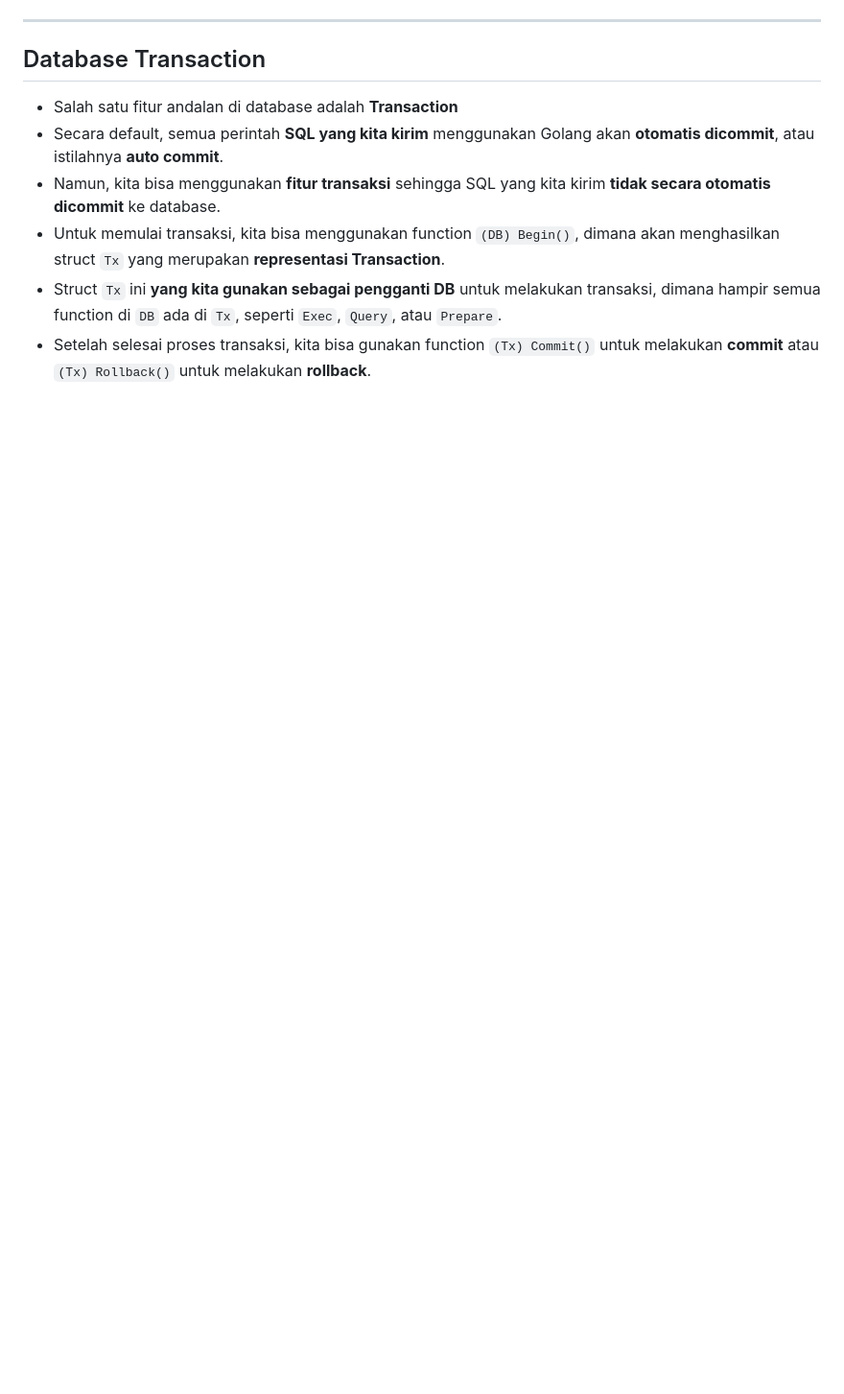
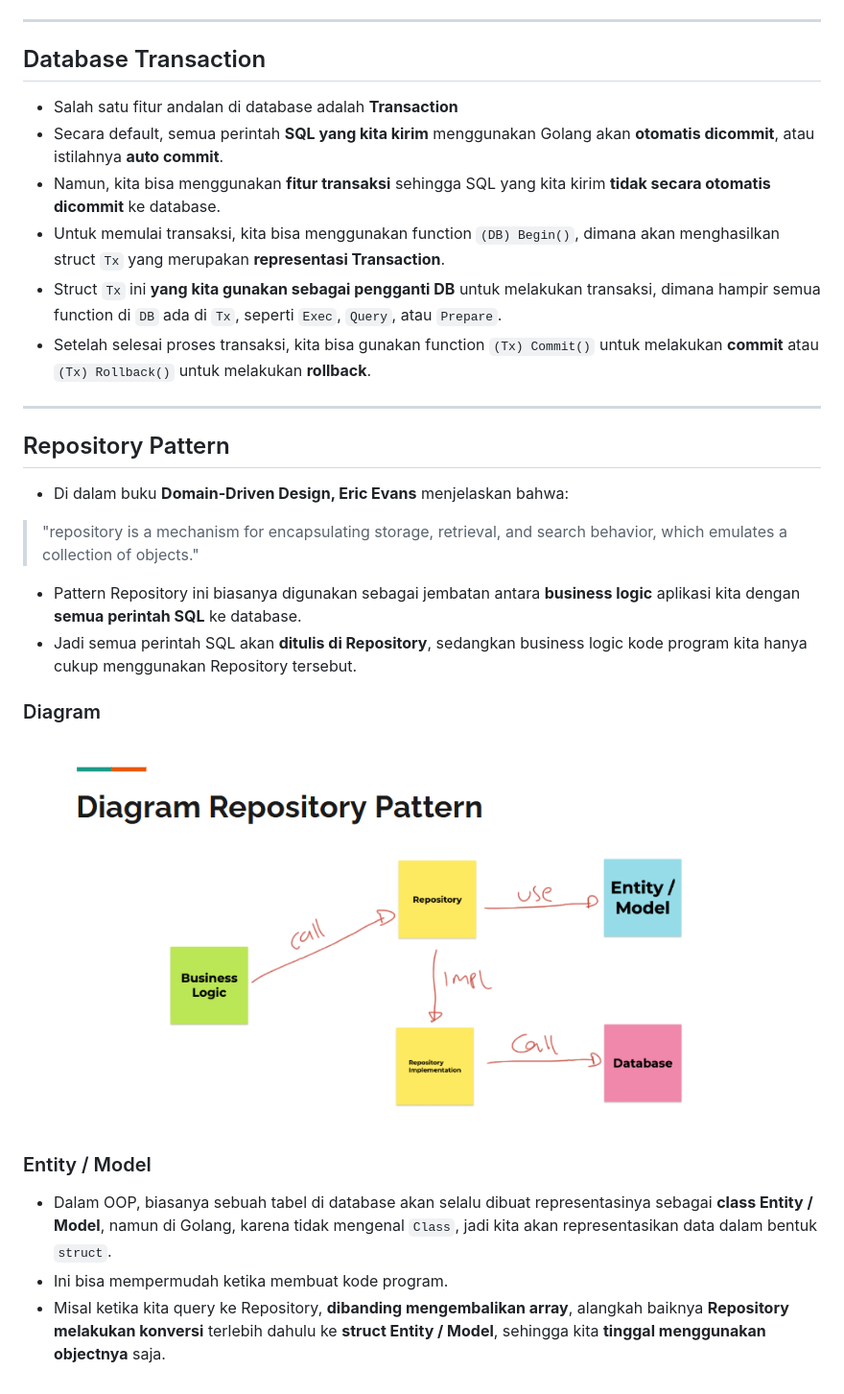
Before and after one commit to canonflow/tutorial-golang-pzn, a Markdown page: 07 - golang mysql/README.md, the part around the change. Shown at 96% size. Rendered like a GitHub page; pictures changed too: 07 - golang mysql/assets/1.png (added); blank space fills up the shorter version.

Commit message:
feat(07): repository pattern

```diff
--- a/07 - golang mysql/database-mysql.md
+++ b/07 - golang mysql/README.md
@@ -128,3 +128,19 @@ query_insert := "INSERT INTO user(username, password) VALUES(?, ?);"
 - Untuk memulai transaksi, kita bisa menggunakan function `(DB) Begin()`, dimana akan menghasilkan struct `Tx` yang merupakan **representasi Transaction**.
 - Struct `Tx` ini **yang kita gunakan sebagai pengganti DB** untuk melakukan transaksi, dimana hampir semua function di `DB` ada di `Tx`, seperti `Exec`, `Query`, atau `Prepare`.
 - Setelah selesai proses transaksi, kita bisa gunakan function `(Tx) Commit()` untuk melakukan **commit** atau `(Tx) Rollback()` untuk melakukan **rollback**.
+
+---
+
+## Repository Pattern
+- Di dalam buku **Domain-Driven Design, Eric Evans** menjelaskan bahwa:
+> "repository is a mechanism for encapsulating storage, retrieval, and search behavior, which emulates a collection of objects."
+- Pattern Repository ini biasanya digunakan sebagai jembatan antara **business logic** aplikasi kita dengan **semua perintah SQL** ke database.
+- Jadi semua perintah SQL akan **ditulis di Repository**, sedangkan business logic kode program kita hanya cukup menggunakan Repository tersebut.
+
+### Diagram
+![Digram Reposistory Pattern](./assets/1.png)
+
+### Entity / Model
+- Dalam OOP, biasanya sebuah tabel di database akan selalu dibuat representasinya sebagai **class Entity / Model**, namun di Golang, karena tidak mengenal `Class`, jadi kita akan representasikan data dalam bentuk `struct`.
+- Ini bisa mempermudah ketika membuat kode program.
+- Misal ketika kita query ke Repository, **dibanding mengembalikan array**, alangkah baiknya **Repository melakukan konversi** terlebih dahulu ke **struct Entity / Model**, sehingga kita **tinggal menggunakan objectnya** saja.
```
Also changed, not shown: 5 other files.
